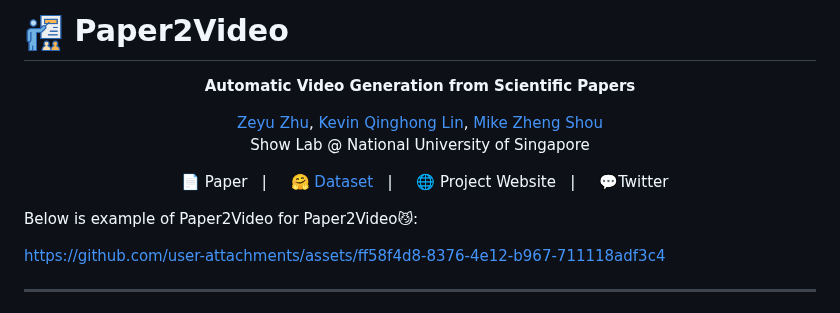
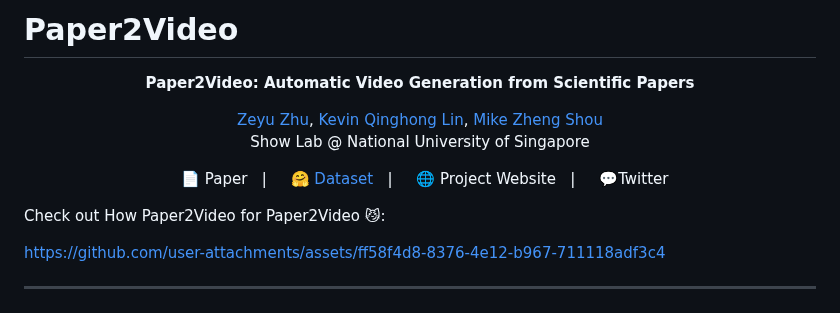
Before and after one commit to qiuchen001/Paper2Video, a Markdown page: README.md, the part around the change. Drawn GitHub-style.

```diff
--- a/README.md
+++ b/README.md
@@ -1,8 +1,8 @@
-# <img src="assets/logo.png" alt="Logo" width="40"/> Paper2Video
+# Paper2Video
 
 
 <p align="center">
-  <b>Automatic Video Generation from Scientific Papers</b>
+  <b>Paper2Video: Automatic Video Generation from Scientific Papers</b>
 </p>
 
 <p align="center">
@@ -21,7 +21,7 @@
   <a href="">💬Twitter</a>
 </p>
 
-Below is example of Paper2Video for Paper2Video😼:
+Check out How Paper2Video for Paper2Video 😼:
 
 https://github.com/user-attachments/assets/ff58f4d8-8376-4e12-b967-711118adf3c4
 
```
